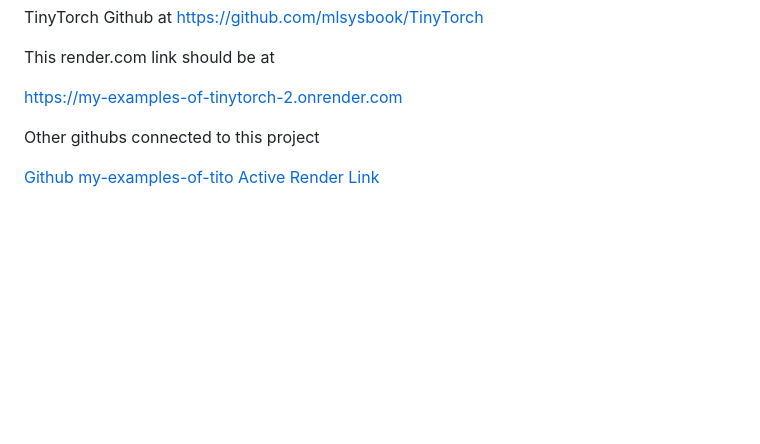
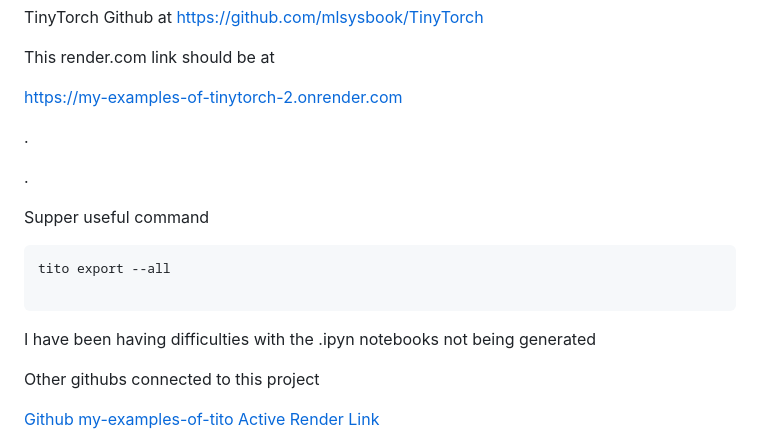
Before and after one commit to hpssjellis/my-examples-of-tinytorch, a Markdown page: README.md, the part around the change. GitHub-like rendering; blank space fills up the shorter version.

````diff
--- a/README.md
+++ b/README.md
@@ -18,6 +18,22 @@ This render.com link should be at
   https://my-examples-of-tinytorch-2.onrender.com
 
 
+  .
+
+
+
+  .
+
+
+
+  Supper useful command
+
+```
+tito export --all
+
+```
+
+I have been having difficulties with the .ipyn notebooks not being generated
 
   Other githubs connected to this project
 
````
